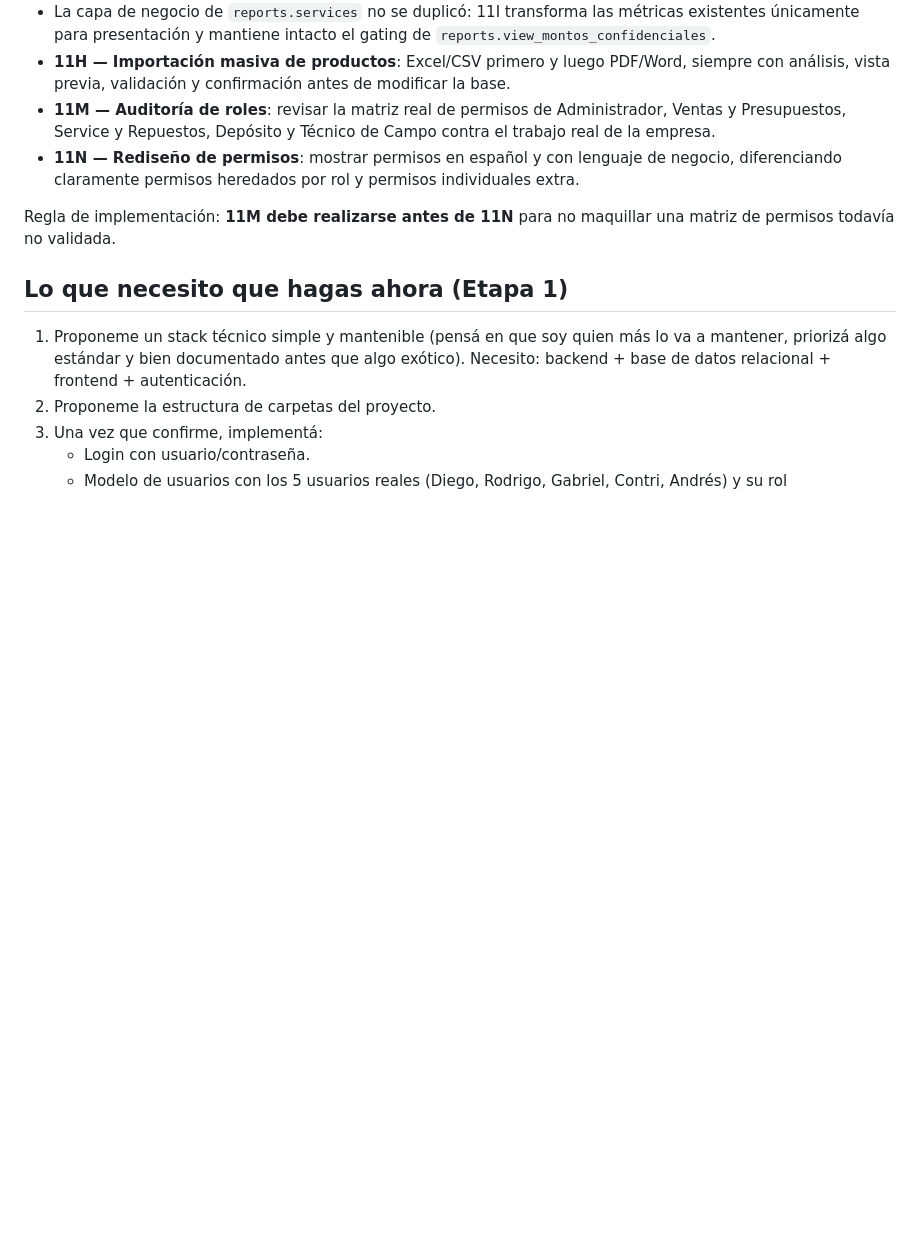
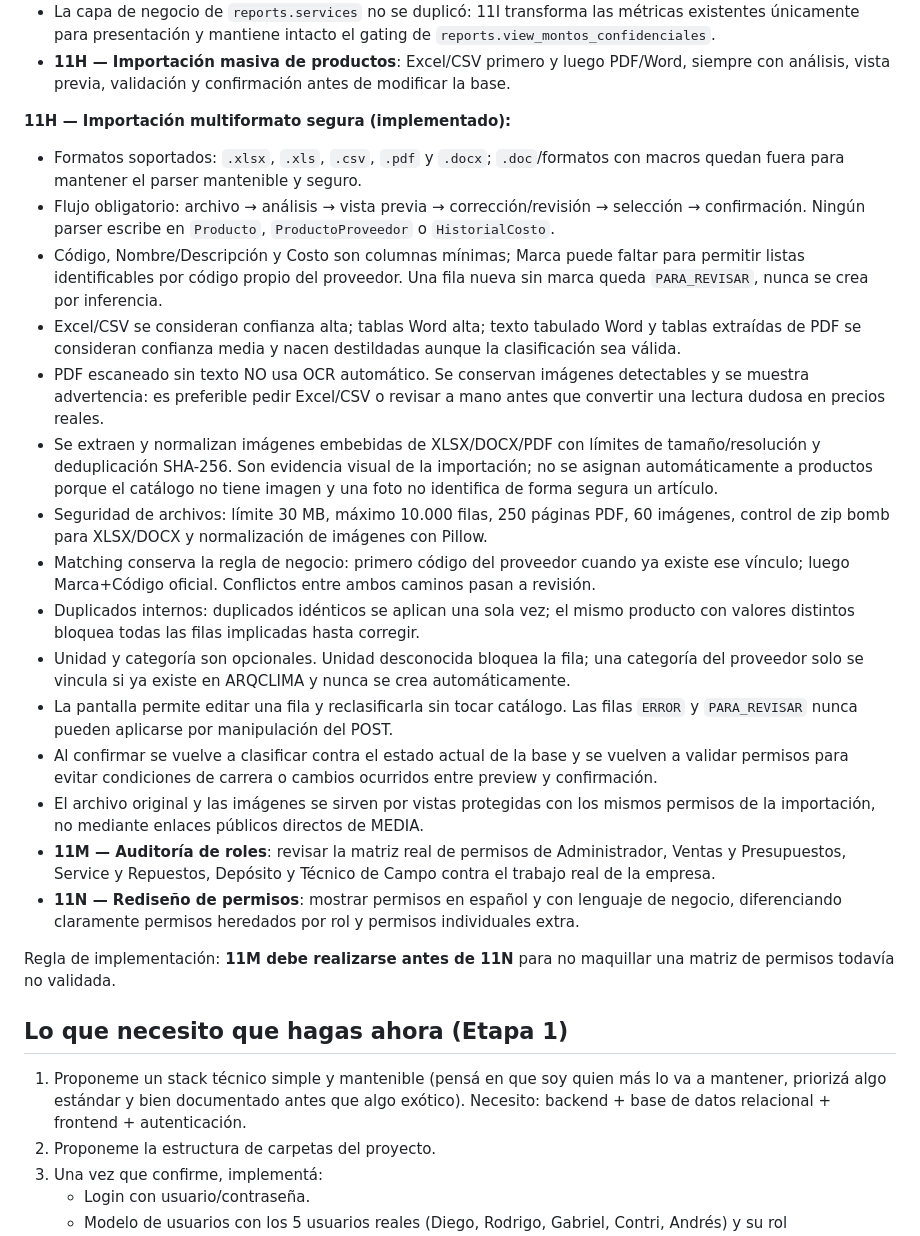
Before and after one commit to nicolasventin/arqclima, a Markdown page: CLAUDE.md, the part around the change. Rendered like a GitHub page; blank space fills up the shorter version.

Commit message:
docs(11H): registrar decisiones de parser y revisión segura

```diff
--- a/CLAUDE.md
+++ b/CLAUDE.md
@@ -261,6 +261,21 @@ La Etapa 11 se continúa en bloques pequeños y verificables, sin agrupar cambio
 - Los gráficos son server-rendered con HTML/CSS y anchos calculados en la vista; no se agregó Chart.js ni otra dependencia JavaScript. Esto mantiene el frontend simple y hace que la información siga disponible aunque falle JavaScript.
 - La capa de negocio de `reports.services` no se duplicó: 11I transforma las métricas existentes únicamente para presentación y mantiene intacto el gating de `reports.view_montos_confidenciales`.
 - **11H — Importación masiva de productos**: Excel/CSV primero y luego PDF/Word, siempre con análisis, vista previa, validación y confirmación antes de modificar la base.
+
+**11H — Importación multiformato segura (implementado):**
+- Formatos soportados: `.xlsx`, `.xls`, `.csv`, `.pdf` y `.docx`; `.doc`/formatos con macros quedan fuera para mantener el parser mantenible y seguro.
+- Flujo obligatorio: archivo → análisis → vista previa → corrección/revisión → selección → confirmación. Ningún parser escribe en `Producto`, `ProductoProveedor` o `HistorialCosto`.
+- Código, Nombre/Descripción y Costo son columnas mínimas; Marca puede faltar para permitir listas identificables por código propio del proveedor. Una fila nueva sin marca queda `PARA_REVISAR`, nunca se crea por inferencia.
+- Excel/CSV se consideran confianza alta; tablas Word alta; texto tabulado Word y tablas extraídas de PDF se consideran confianza media y nacen destildadas aunque la clasificación sea válida.
+- PDF escaneado sin texto NO usa OCR automático. Se conservan imágenes detectables y se muestra advertencia: es preferible pedir Excel/CSV o revisar a mano antes que convertir una lectura dudosa en precios reales.
+- Se extraen y normalizan imágenes embebidas de XLSX/DOCX/PDF con límites de tamaño/resolución y deduplicación SHA-256. Son evidencia visual de la importación; no se asignan automáticamente a productos porque el catálogo no tiene imagen y una foto no identifica de forma segura un artículo.
+- Seguridad de archivos: límite 30 MB, máximo 10.000 filas, 250 páginas PDF, 60 imágenes, control de zip bomb para XLSX/DOCX y normalización de imágenes con Pillow.
+- Matching conserva la regla de negocio: primero código del proveedor cuando ya existe ese vínculo; luego Marca+Código oficial. Conflictos entre ambos caminos pasan a revisión.
+- Duplicados internos: duplicados idénticos se aplican una sola vez; el mismo producto con valores distintos bloquea todas las filas implicadas hasta corregir.
+- Unidad y categoría son opcionales. Unidad desconocida bloquea la fila; una categoría del proveedor solo se vincula si ya existe en ARQCLIMA y nunca se crea automáticamente.
+- La pantalla permite editar una fila y reclasificarla sin tocar catálogo. Las filas `ERROR` y `PARA_REVISAR` nunca pueden aplicarse por manipulación del POST.
+- Al confirmar se vuelve a clasificar contra el estado actual de la base y se vuelven a validar permisos para evitar condiciones de carrera o cambios ocurridos entre preview y confirmación.
+- El archivo original y las imágenes se sirven por vistas protegidas con los mismos permisos de la importación, no mediante enlaces públicos directos de MEDIA.
 - **11M — Auditoría de roles**: revisar la matriz real de permisos de Administrador, Ventas y Presupuestos, Service y Repuestos, Depósito y Técnico de Campo contra el trabajo real de la empresa.
 - **11N — Rediseño de permisos**: mostrar permisos en español y con lenguaje de negocio, diferenciando claramente permisos heredados por rol y permisos individuales extra.
 
```
